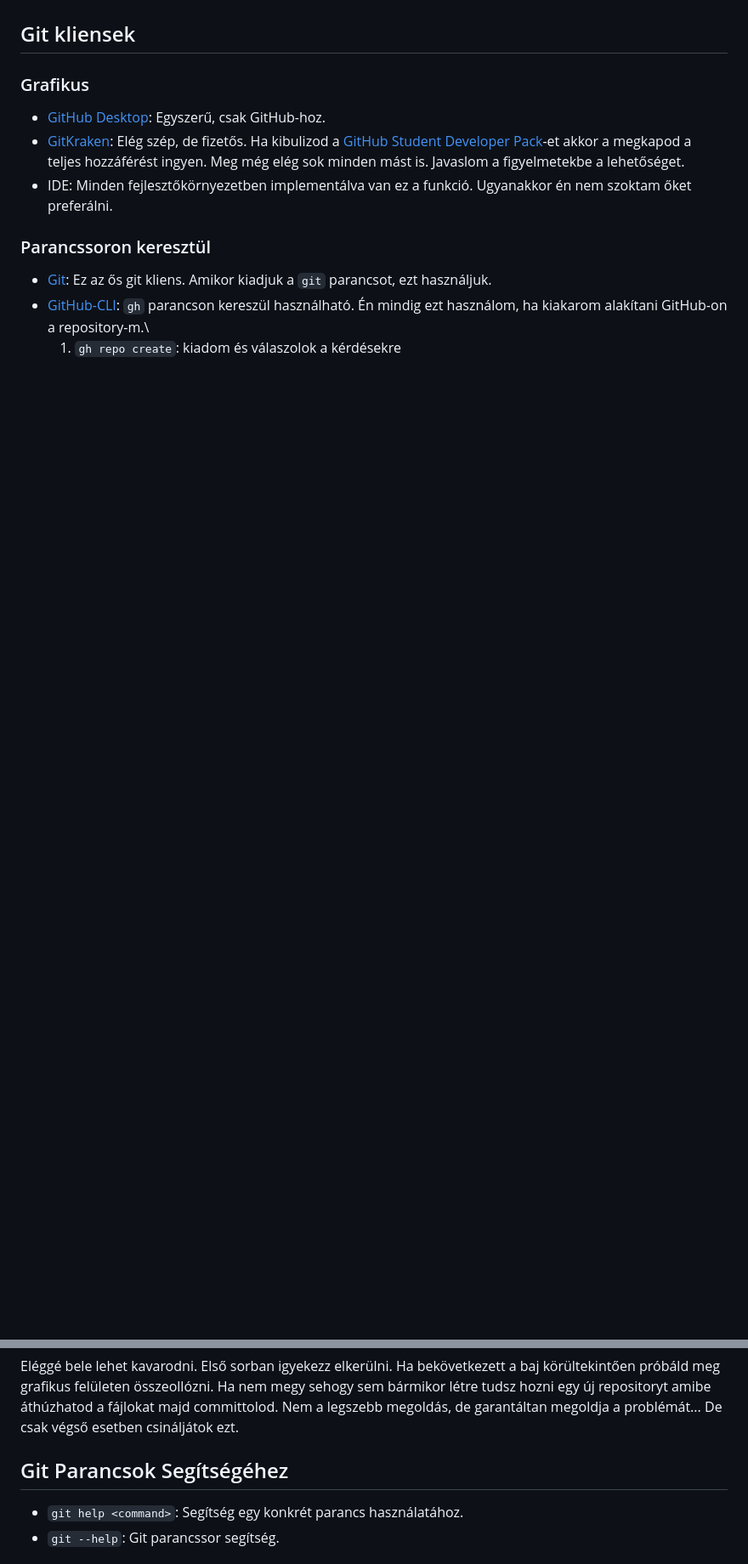
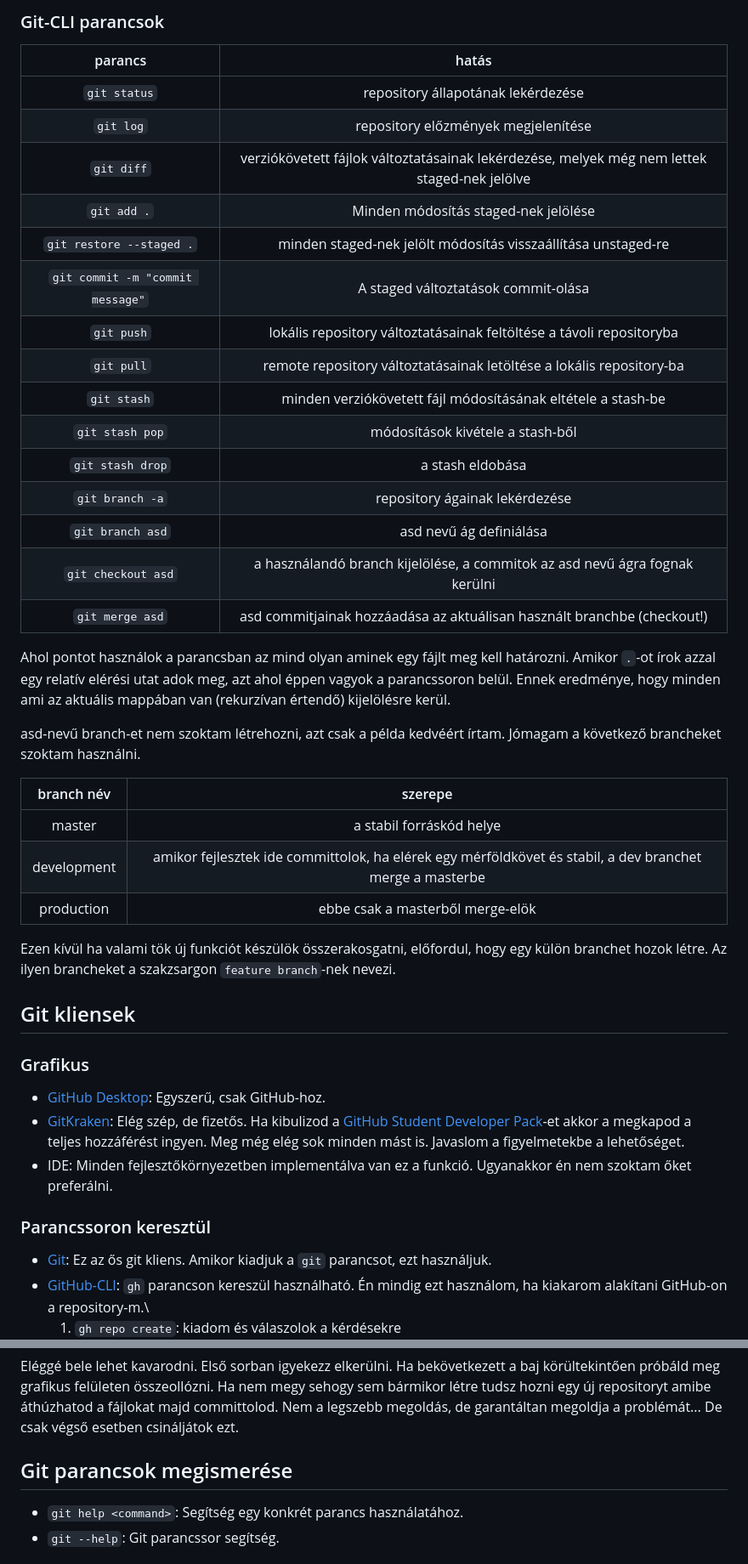
Before and after one commit to szeveba/BlathySample, a Markdown page: Documents/Git/git.md, 2 parts joined by grey strips. Shown: that part at 85% size. GitHub-like rendering; blank space fills up the shorter version.

```diff
--- a/Documents/Git/git.md
+++ b/Documents/Git/git.md
@@ -4,3 +75,34 @@ A konzolos gitet a hardcore arcoknak javasom első sorban. Én szeretem de meg k
+### Git-CLI parancsok
+
+|parancs|hatás|
+|:---:|:---:|
+|`git status`|repository állapotának lekérdezése|
+|`git log`|repository előzmények megjelenítése|
+|`git diff`|verziókövetett fájlok változtatásainak lekérdezése, melyek még nem lettek staged-nek jelölve|
+|`git add .`|Minden módosítás staged-nek jelölése|
+|`git restore --staged .`|minden staged-nek jelölt módosítás visszaállítása unstaged-re|
+|`git commit -m "commit message"`|A staged változtatások commit-olása|
+|`git push`|lokális repository változtatásainak feltöltése a távoli repositoryba|
+|`git pull`|remote repository változtatásainak letöltése a lokális repository-ba|
+|`git stash`|minden verziókövetett fájl módosításának eltétele a stash-be|
+|`git stash pop`|módosítások kivétele a stash-ből|
+|`git stash drop`|a stash eldobása|
+|`git branch -a`|repository ágainak lekérdezése|
+|`git branch asd`|asd nevű ág definiálása|
+|`git checkout asd`|a használandó branch kijelölése, a commitok az asd nevű ágra fognak kerülni|
+|`git merge asd`|asd commitjainak hozzáadása az aktuálisan használt branchbe (checkout!)|
+
+Ahol pontot használok a parancsban az mind olyan aminek egy fájlt meg kell határozni. Amikor `.`-ot írok azzal egy relatív elérési utat adok meg, azt ahol éppen vagyok a parancssoron belül. Ennek eredménye, hogy minden ami az aktuális mappában van (rekurzívan értendő) kijelölésre kerül.
+
+asd-nevű branch-et nem szoktam létrehozni, azt csak a példa kedvéért írtam. Jómagam a következő brancheket szoktam használni.
+
+|branch név|szerepe|
+|:---:|:---:|
+|master|a stabil forráskód helye|
+|development|amikor fejlesztek ide committolok, ha elérek egy mérföldkövet és stabil, a dev branchet merge a masterbe|
+|production|ebbe csak a masterből merge-elök|
+
+Ezen kívül ha valami tök új funkciót készülök összerakosgatni, előfordul, hogy egy külön branchet hozok létre. Az ilyen brancheket a szakzsargon `feature branch`-nek nevezi.
 
 ## Git kliensek
 
@@ -84,7 +186,7 @@ Magyarán kijavítod majd committolod. De grafikus felületen javítgatnám ki,
 
 Eléggé bele lehet kavarodni. Első sorban igyekezz elkerülni. Ha bekövetkezett a baj körültekintően próbáld meg grafikus felületen összeollózni. Ha nem megy sehogy sem bármikor létre tudsz hozni egy új repositoryt amibe áthúzhatod a fájlokat majd committolod. Nem a legszebb megoldás, de garantáltan megoldja a problémát... De csak végső esetben csináljátok ezt.
 
-## Git Parancsok Segítségéhez
+## Git parancsok megismerése
 
 - `git help <command>`: Segítség egy konkrét parancs használatához.
 - `git --help`: Git parancssor segítség.
```
Also changed, not shown: other parts of Documents/Git/git.md (+71 -0 lines).
